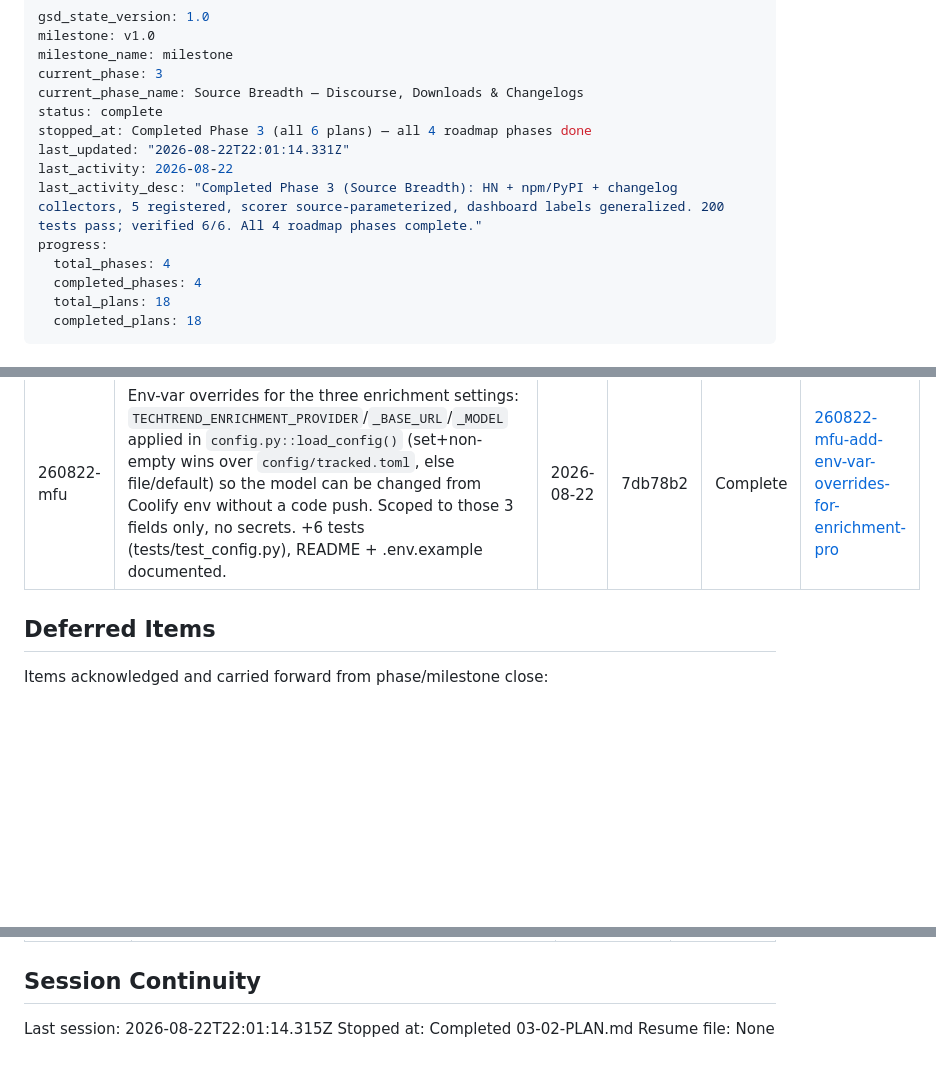
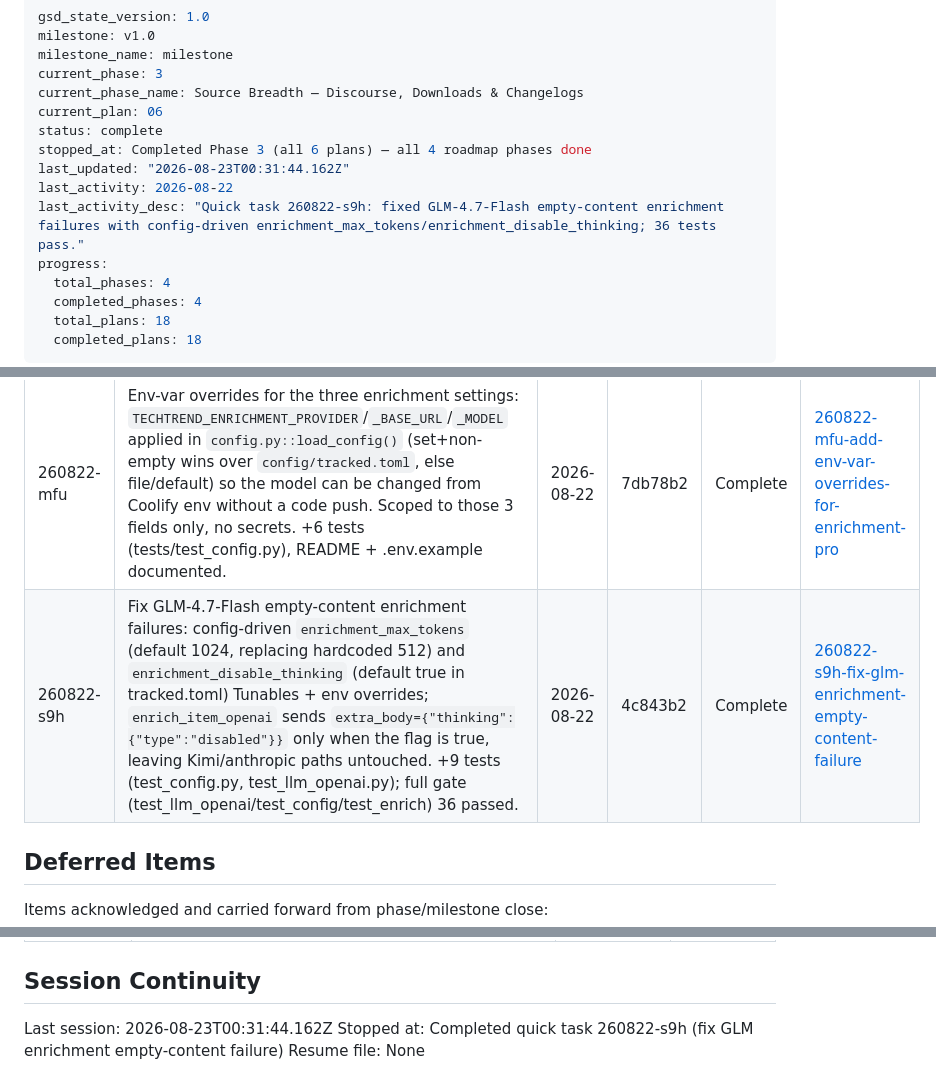
Before and after one commit to sureshkrip/techtrend, a Markdown page: .planning/STATE.md, 3 parts joined by grey strips. Drawn GitHub-style; blank space fills up the shorter version.

Commit message:
docs(quick-260822-s9h): GLM enrichment max_tokens + disable-thinking fix

```diff
--- a/.planning/STATE.md
+++ b/.planning/STATE.md
@@ -4,11 +4,12 @@ milestone: v1.0
 milestone_name: milestone
 current_phase: 3
 current_phase_name: Source Breadth — Discourse, Downloads & Changelogs
+current_plan: 06
 status: complete
 stopped_at: Completed Phase 3 (all 6 plans) — all 4 roadmap phases done
-last_updated: "2026-08-22T22:01:14.331Z"
+last_updated: "2026-08-23T00:31:44.162Z"
 last_activity: 2026-08-22
-last_activity_desc: "Completed Phase 3 (Source Breadth): HN + npm/PyPI + changelog collectors, 5 registered, scorer source-parameterized, dashboard labels generalized. 200 tests pass; verified 6/6. All 4 roadmap phases complete."
+last_activity_desc: "Quick task 260822-s9h: fixed GLM-4.7-Flash empty-content enrichment failures with config-driven enrichment_max_tokens/enrichment_disable_thinking; 36 tests pass."
 progress:
   total_phases: 4
   completed_phases: 4
@@ -137,6 +138,7 @@ None yet.
 | 260817-jii | Switch enrichment LLM provider to GLM-4.7-Flash (Zhipu/Z.ai) via the existing OpenAI-compatible path (260817-09l): config-only edit to `config/tracked.toml` [tunables] (`enrichment_provider=openai`, `enrichment_base_url=https://api.z.ai/api/paas/v4/`, `enrichment_model=glm-4.7-flash`); Z.ai key in `.env` as `OPENAI_API_KEY` (gitignored). No .py changes; `load_config()` verified + `test_llm_openai.py` 5 passed. | 2026-08-17 | cc39a9f | Complete | [260817-jii-switch-llm-enrichment-provider-to-glm-4-](./quick/260817-jii-switch-llm-enrichment-provider-to-glm-4-/) |
 | 260818-sbl | Runtime env kill-switch `TECHTREND_DISABLE_LLM` (truthy `1/true/yes/on`): gate at top of `techtrend/enrich.py::main()` short-circuits before `run_enrichment`, records an honest `run_manifest` `enrich`/`disabled` row and returns 0 — no LLM client built, no OPENAI/ANTHROPIC key required; covers both `python -m techtrend.enrich` and `techtrend.daily`. +7 tests, README + .env.example documented. Full suite GREEN (154 passed). | 2026-08-18 | 24be631 | Complete | [260818-sbl-add-techtrend-disable-llm-env-switch-to-](./quick/260818-sbl-add-techtrend-disable-llm-env-switch-to-/) |
 | 260822-mfu | Env-var overrides for the three enrichment settings: `TECHTREND_ENRICHMENT_PROVIDER`/`_BASE_URL`/`_MODEL` applied in `config.py::load_config()` (set+non-empty wins over `config/tracked.toml`, else file/default) so the model can be changed from Coolify env without a code push. Scoped to those 3 fields only, no secrets. +6 tests (tests/test_config.py), README + .env.example documented. | 2026-08-22 | 7db78b2 | Complete | [260822-mfu-add-env-var-overrides-for-enrichment-pro](./quick/260822-mfu-add-env-var-overrides-for-enrichment-pro/) |
+| 260822-s9h | Fix GLM-4.7-Flash empty-content enrichment failures: config-driven `enrichment_max_tokens` (default 1024, replacing hardcoded 512) and `enrichment_disable_thinking` (default true in tracked.toml) Tunables + env overrides; `enrich_item_openai` sends `extra_body={"thinking":{"type":"disabled"}}` only when the flag is true, leaving Kimi/anthropic paths untouched. +9 tests (test_config.py, test_llm_openai.py); full gate (test_llm_openai/test_config/test_enrich) 36 passed. | 2026-08-22 | 4c843b2 | Complete | [260822-s9h-fix-glm-enrichment-empty-content-failure](./quick/260822-s9h-fix-glm-enrichment-empty-content-failure/) |
 
 ## Deferred Items
 
@@ -156,6 +158,6 @@ Items acknowledged and carried forward from phase/milestone close:
 
 ## Session Continuity
 
-Last session: 2026-08-22T22:01:14.315Z
-Stopped at: Completed 03-02-PLAN.md
+Last session: 2026-08-23T00:31:44.162Z
+Stopped at: Completed quick task 260822-s9h (fix GLM enrichment empty-content failure)
 Resume file: None
```
Also changed, not shown: 2 other files.
